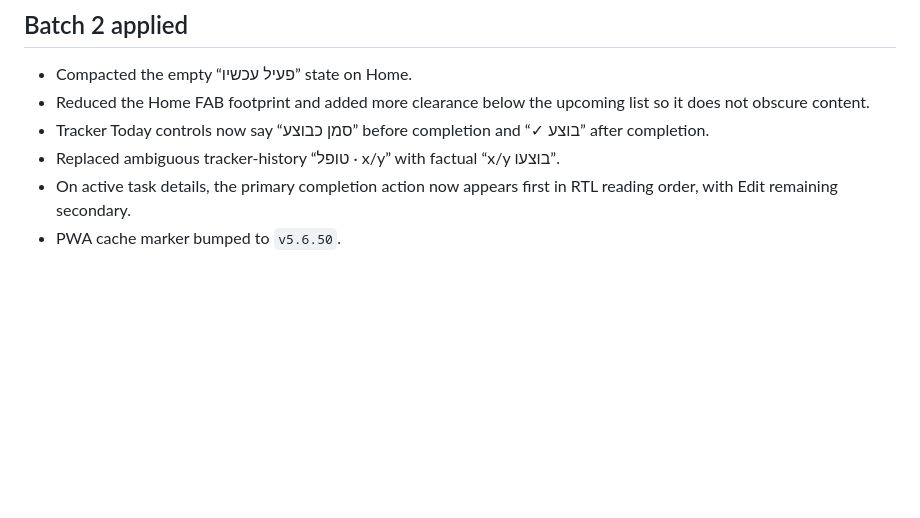
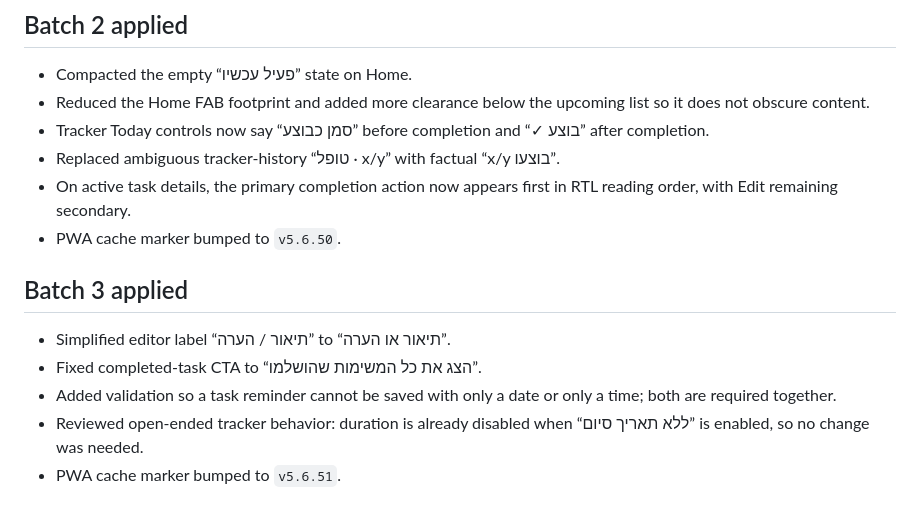
Before and after one commit to YanivBA10/Treatment-Tracker, a Markdown page: UX_REVIEW_2026-09-24.md, the part around the change. Rendered like a GitHub page; blank space fills up the shorter version.

Commit message:
Document microcopy and validation batch

```diff
--- a/UX_REVIEW_2026-09-24.md
+++ b/UX_REVIEW_2026-09-24.md
@@ -114,3 +114,10 @@ Updated: 2026-09-24
 - Replaced ambiguous tracker-history “טופל · x/y” with factual “x/y בוצעו”.
 - On active task details, the primary completion action now appears first in RTL reading order, with Edit remaining secondary.
 - PWA cache marker bumped to `v5.6.50`.
+
+## Batch 3 applied
+- Simplified editor label “תיאור / הערה” to “תיאור או הערה”.
+- Fixed completed-task CTA to “הצג את כל המשימות שהושלמו”.
+- Added validation so a task reminder cannot be saved with only a date or only a time; both are required together.
+- Reviewed open-ended tracker behavior: duration is already disabled when “ללא תאריך סיום” is enabled, so no change was needed.
+- PWA cache marker bumped to `v5.6.51`.
```
